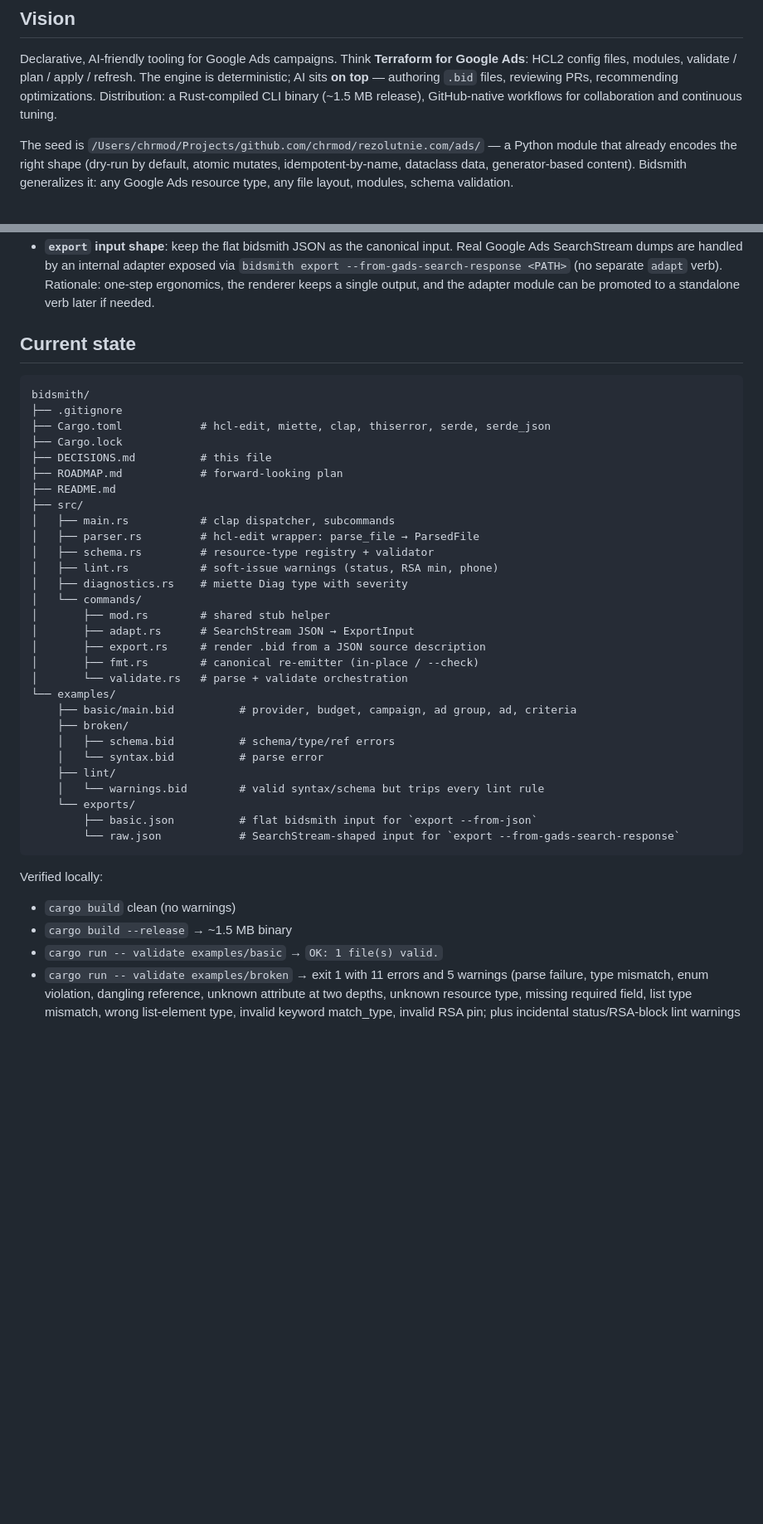
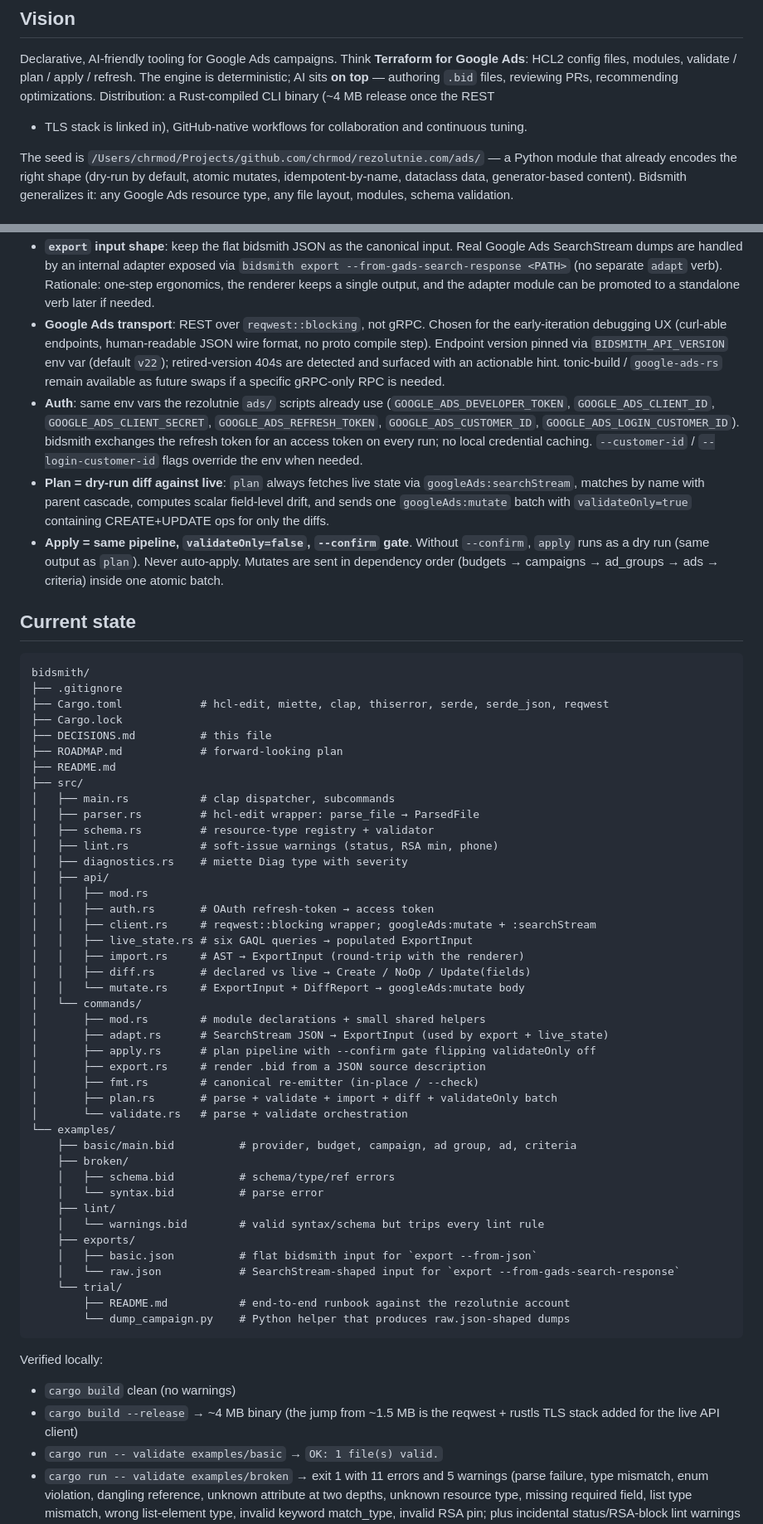
Before and after one commit to chrmod/bidsmith, a Markdown page: DECISIONS.md, 2 parts joined by grey strips. Shown at 83% size. Rendered like a GitHub page; blank space fills up the shorter version.

````diff
--- a/DECISIONS.md
+++ b/DECISIONS.md
@@ -9,8 +9,9 @@ Declarative, AI-friendly tooling for Google Ads campaigns. Think
 **Terraform for Google Ads**: HCL2 config files, modules, validate /
 plan / apply / refresh. The engine is deterministic; AI sits **on top**
 — authoring `.bid` files, reviewing PRs, recommending optimizations.
-Distribution: a Rust-compiled CLI binary (~1.5 MB release),
-GitHub-native workflows for collaboration and continuous tuning.
+Distribution: a Rust-compiled CLI binary (~4 MB release once the REST
++ TLS stack is linked in), GitHub-native workflows for collaboration
+and continuous tuning.
 
 The seed is `/Users/chrmod/Projects/github.com/chrmod/rezolutnie.com/ads/`
 — a Python module that already encodes the right shape (dry-run by
@@ -50,13 +51,37 @@ resource type, any file layout, modules, schema validation.
   <PATH>` (no separate `adapt` verb). Rationale: one-step ergonomics,
   the renderer keeps a single output, and the adapter module can be
   promoted to a standalone verb later if needed.
+- **Google Ads transport**: REST over `reqwest::blocking`, not gRPC.
+  Chosen for the early-iteration debugging UX (curl-able endpoints,
+  human-readable JSON wire format, no proto compile step). Endpoint
+  version pinned via `BIDSMITH_API_VERSION` env var (default `v22`);
+  retired-version 404s are detected and surfaced with an actionable
+  hint. tonic-build / `google-ads-rs` remain available as future
+  swaps if a specific gRPC-only RPC is needed.
+- **Auth**: same env vars the rezolutnie `ads/` scripts already use
+  (`GOOGLE_ADS_DEVELOPER_TOKEN`, `GOOGLE_ADS_CLIENT_ID`,
+  `GOOGLE_ADS_CLIENT_SECRET`, `GOOGLE_ADS_REFRESH_TOKEN`,
+  `GOOGLE_ADS_CUSTOMER_ID`, `GOOGLE_ADS_LOGIN_CUSTOMER_ID`). bidsmith
+  exchanges the refresh token for an access token on every run; no
+  local credential caching. `--customer-id` / `--login-customer-id`
+  flags override the env when needed.
+- **Plan = dry-run diff against live**: `plan` always fetches live
+  state via `googleAds:searchStream`, matches by name with parent
+  cascade, computes scalar field-level drift, and sends one
+  `googleAds:mutate` batch with `validateOnly=true` containing
+  CREATE+UPDATE ops for only the diffs.
+- **Apply = same pipeline, `validateOnly=false`, `--confirm` gate**.
+  Without `--confirm`, `apply` runs as a dry run (same output as
+  `plan`). Never auto-apply. Mutates are sent in dependency order
+  (budgets → campaigns → ad_groups → ads → criteria) inside one
+  atomic batch.
 
 ## Current state
 
 ```
 bidsmith/
 ├── .gitignore
-├── Cargo.toml            # hcl-edit, miette, clap, thiserror, serde, serde_json
+├── Cargo.toml            # hcl-edit, miette, clap, thiserror, serde, serde_json, reqwest
 ├── Cargo.lock
 ├── DECISIONS.md          # this file
 ├── ROADMAP.md            # forward-looking plan
@@ -67,11 +92,21 @@ bidsmith/
 │   ├── schema.rs         # resource-type registry + validator
 │   ├── lint.rs           # soft-issue warnings (status, RSA min, phone)
 │   ├── diagnostics.rs    # miette Diag type with severity
+│   ├── api/
+│   │   ├── mod.rs
+│   │   ├── auth.rs       # OAuth refresh-token → access token
+│   │   ├── client.rs     # reqwest::blocking wrapper; googleAds:mutate + :searchStream
+│   │   ├── live_state.rs # six GAQL queries → populated ExportInput
+│   │   ├── import.rs     # AST → ExportInput (round-trip with the renderer)
+│   │   ├── diff.rs       # declared vs live → Create / NoOp / Update(fields)
+│   │   └── mutate.rs     # ExportInput + DiffReport → googleAds:mutate body
 │   └── commands/
-│       ├── mod.rs        # shared stub helper
-│       ├── adapt.rs      # SearchStream JSON → ExportInput
+│       ├── mod.rs        # module declarations + small shared helpers
+│       ├── adapt.rs      # SearchStream JSON → ExportInput (used by export + live_state)
+│       ├── apply.rs      # plan pipeline with --confirm gate flipping validateOnly off
 │       ├── export.rs     # render .bid from a JSON source description
 │       ├── fmt.rs        # canonical re-emitter (in-place / --check)
+│       ├── plan.rs       # parse + validate + import + diff + validateOnly batch
 │       └── validate.rs   # parse + validate orchestration
 └── examples/
     ├── basic/main.bid          # provider, budget, campaign, ad group, ad, criteria
@@ -80,14 +115,18 @@ bidsmith/
     │   └── syntax.bid          # parse error
     ├── lint/
     │   └── warnings.bid        # valid syntax/schema but trips every lint rule
-    └── exports/
-        ├── basic.json          # flat bidsmith input for `export --from-json`
-        └── raw.json            # SearchStream-shaped input for `export --from-gads-search-response`
+    ├── exports/
+    │   ├── basic.json          # flat bidsmith input for `export --from-json`
+    │   └── raw.json            # SearchStream-shaped input for `export --from-gads-search-response`
+    └── trial/
+        ├── README.md           # end-to-end runbook against the rezolutnie account
+        └── dump_campaign.py    # Python helper that produces raw.json-shaped dumps
 ```
 
 Verified locally:
 - `cargo build` clean (no warnings)
-- `cargo build --release` → ~1.5 MB binary
+- `cargo build --release` → ~4 MB binary (the jump from ~1.5 MB is
+  the reqwest + rustls TLS stack added for the live API client)
 - `cargo run -- validate examples/basic` → `OK: 1 file(s) valid.`
 - `cargo run -- validate examples/broken` → exit 1 with 11 errors and
   5 warnings (parse failure, type mismatch, enum violation, dangling
````
Also changed, not shown: other parts of DECISIONS.md (+18 -0 lines), ROADMAP.md (+50 -36 lines).
